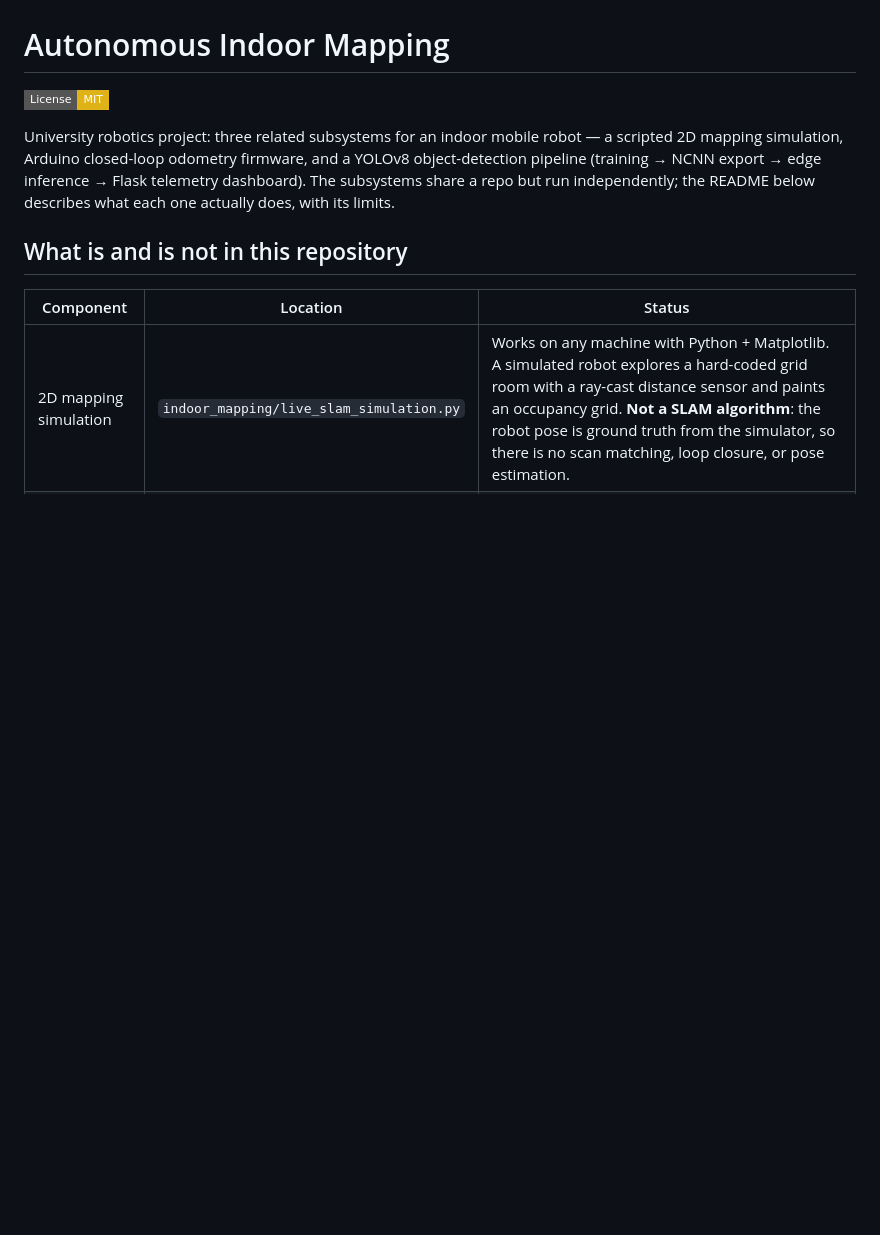
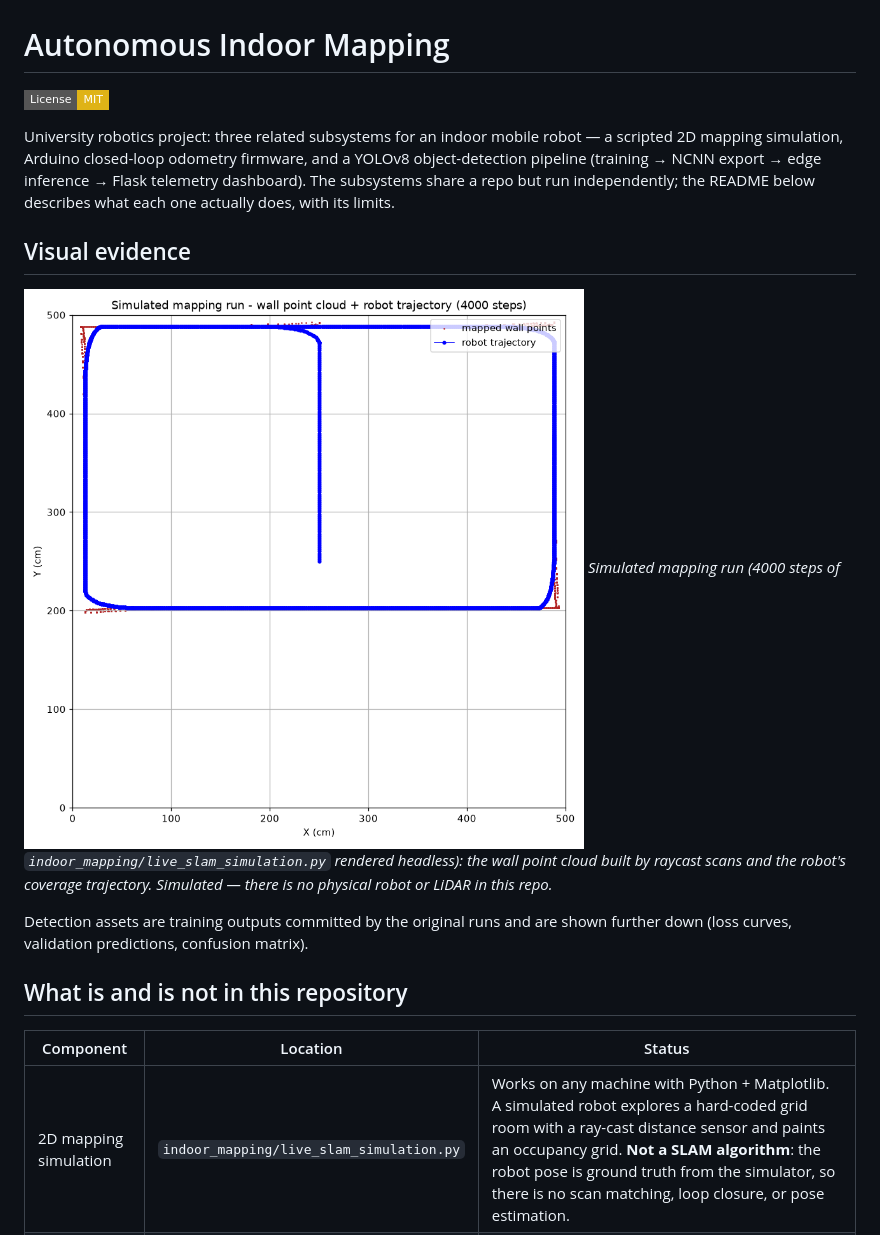
Before and after one commit to ErtugrulAK/autonomous-indoor-mapping, a Markdown page: README.md, the part around the change. Rendered like a GitHub page; pictures changed too: docs/screenshots/aim_simulated_map.png (added); badges without logos; blank space fills up the shorter version.

Commit message:
docs: add real captured screenshots and gallery sections

```diff
--- a/README.md
+++ b/README.md
@@ -7,6 +7,17 @@ a scripted 2D mapping simulation, Arduino closed-loop odometry firmware, and a
 YOLOv8 object-detection pipeline (training → NCNN export → edge inference → Flask
 telemetry dashboard). The subsystems share a repo but run independently; the
 README below describes what each one actually does, with its limits.
+
+
+## Visual evidence
+
+![Simulated mapping](docs/screenshots/aim_simulated_map.png)
+*Simulated mapping run (4000 steps of `indoor_mapping/live_slam_simulation.py`
+rendered headless): the wall point cloud built by raycast scans and the robot's
+coverage trajectory. Simulated — there is no physical robot or LiDAR in this repo.*
+
+Detection assets are training outputs committed by the original runs and are
+shown further down (loss curves, validation predictions, confusion matrix).
 
 ## What is and is not in this repository
 
```
